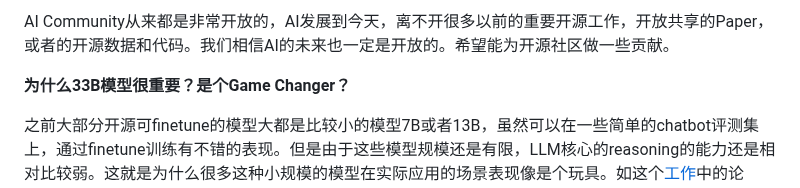
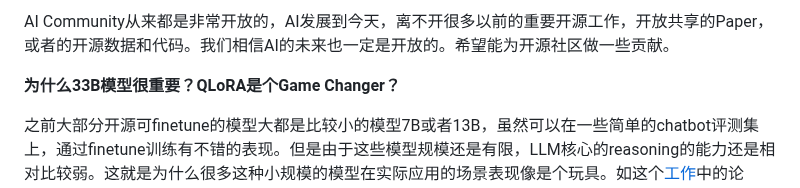
Before and after one commit to lyogavin/airllm, a Markdown page: README.md, the part around the change. GitHub-like rendering.

```diff
--- a/README.md
+++ b/README.md
@@ -17,7 +17,7 @@
 
 AI Community从来都是非常开放的，AI发展到今天，离不开很多以前的重要开源工作，开放共享的Paper，或者的开源数据和代码。我们相信AI的未来也一定是开放的。希望能为开源社区做一些贡献。
 
-**为什么33B模型很重要？是个Game Changer？**
+**为什么33B模型很重要？QLoRA是个Game Changer？**
 
 之前大部分开源可finetune的模型大都是比较小的模型7B或者13B，虽然可以在一些简单的chatbot评测集上，通过finetune训练有不错的表现。但是由于这些模型规模还是有限，LLM核心的reasoning的能力还是相对比较弱。这就是为什么很多这种小规模的模型在实际应用的场景表现像是个玩具。如这个[工作](https://yaofu.notion.site/Towards-Complex-Reasoning-the-Polaris-of-Large-Language-Models-c2b4a51355b44764975f88e6a42d4e75)中的论述：chatbot评测集比较简单，真正比较考验模型能力的复杂逻辑推理及数学问题上小模型和大模型差距还是很明显的。
 
```
